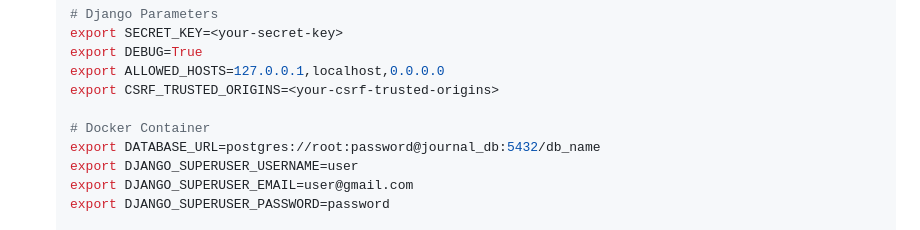
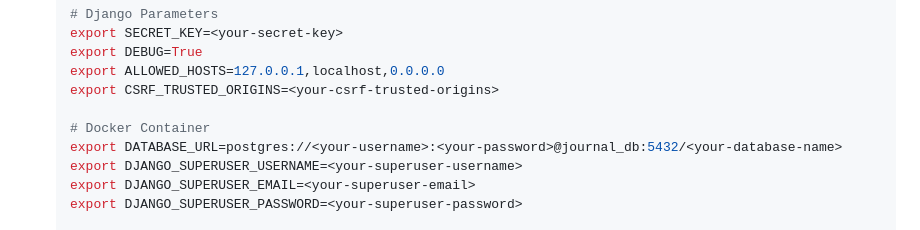
Before and after one commit to ilhomjonuz/USAT-journal-backend, a Markdown page: README.md, the part around the change printed below. Drawn GitHub-style.

```diff
--- a/README.md
+++ b/README.md
@@ -26,9 +26,9 @@ This project provides an API for managing journals, articles, authors, and direc
    export CSRF_TRUSTED_ORIGINS=<your-csrf-trusted-origins>
 
    # Docker Container
-   export DATABASE_URL=postgres://root:password@journal_db:5432/db_name
-   export DJANGO_SUPERUSER_USERNAME=user
-   export DJANGO_SUPERUSER_EMAIL=user@gmail.com
-   export DJANGO_SUPERUSER_PASSWORD=password
+   export DATABASE_URL=postgres://<your-username>:<your-password>@journal_db:5432/<your-database-name>
+   export DJANGO_SUPERUSER_USERNAME=<your-superuser-username>
+   export DJANGO_SUPERUSER_EMAIL=<your-superuser-email>
+   export DJANGO_SUPERUSER_PASSWORD=<your-superuser-password>
 
    # Database Parameters
```
Also changed, not shown: other parts of README.md (+3 -3 lines).
